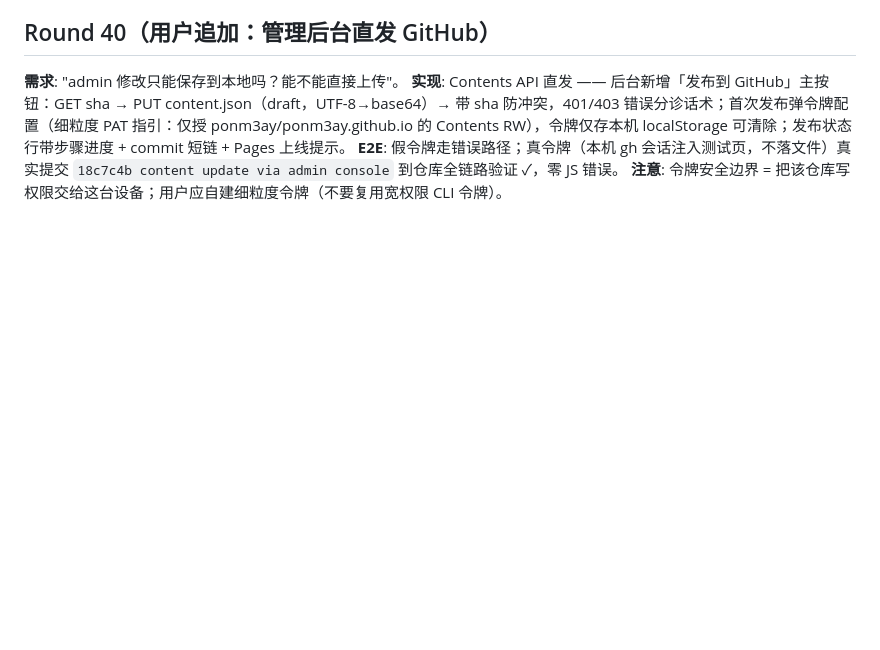
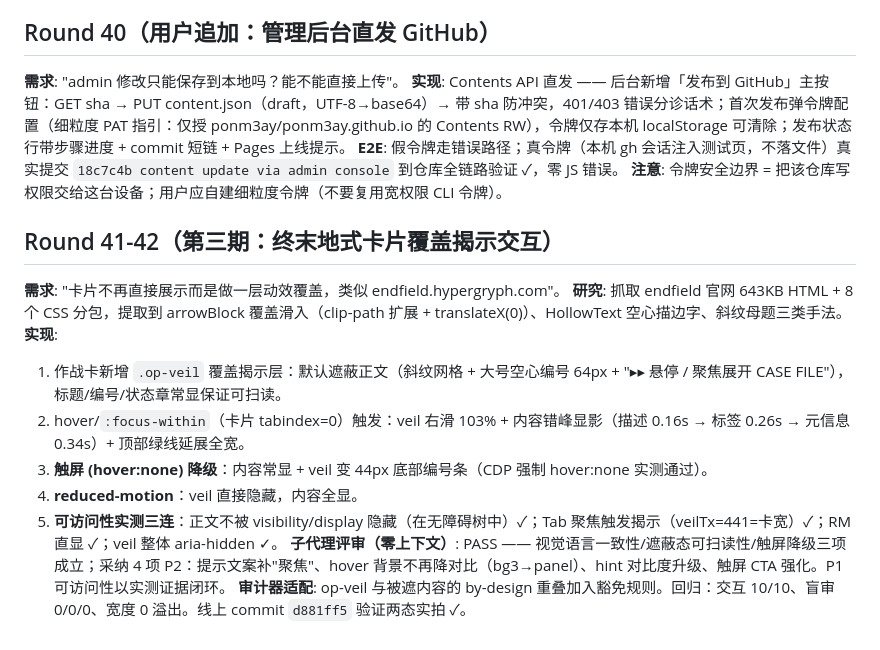
Before and after one commit to ponm3ay/ponm3ay.github.io, a Markdown page: ITERATIONS.md, the part around the change. GitHub-like rendering; blank space fills up the shorter version.

Commit message:
docs: Round 41-42 覆盖揭示交互记录

```diff
--- a/ITERATIONS.md
+++ b/ITERATIONS.md
@@ -178,3 +178,15 @@ QA 环境：本机 Edge 156 无头（127.0.0.1:9222 常驻）+ node 静态服务
 **实现**: Contents API 直发 —— 后台新增「发布到 GitHub」主按钮：GET sha → PUT content.json（draft，UTF-8→base64）→ 带 sha 防冲突，401/403 错误分诊话术；首次发布弹令牌配置（细粒度 PAT 指引：仅授 ponm3ay/ponm3ay.github.io 的 Contents RW），令牌仅存本机 localStorage 可清除；发布状态行带步骤进度 + commit 短链 + Pages 上线提示。
 **E2E**: 假令牌走错误路径；真令牌（本机 gh 会话注入测试页，不落文件）真实提交 `18c7c4b content update via admin console` 到仓库全链路验证 ✓，零 JS 错误。
 **注意**: 令牌安全边界 = 把该仓库写权限交给这台设备；用户应自建细粒度令牌（不要复用宽权限 CLI 令牌）。
+
+## Round 41-42（第三期：终末地式卡片覆盖揭示交互）
+**需求**: "卡片不再直接展示而是做一层动效覆盖，类似 endfield.hypergryph.com"。
+**研究**: 抓取 endfield 官网 643KB HTML + 8 个 CSS 分包，提取到 arrowBlock 覆盖滑入（clip-path 扩展 + translateX(0)）、HollowText 空心描边字、斜纹母题三类手法。
+**实现**:
+1. 作战卡新增 `.op-veil` 覆盖揭示层：默认遮蔽正文（斜纹网格 + 大号空心编号 64px + "▸▸ 悬停 / 聚焦展开 CASE FILE"），标题/编号/状态章常显保证可扫读。
+2. hover/`:focus-within`（卡片 tabindex=0）触发：veil 右滑 103% + 内容错峰显影（描述 0.16s → 标签 0.26s → 元信息 0.34s）+ 顶部绿线延展全宽。
+3. **触屏 (hover:none) 降级**：内容常显 + veil 变 44px 底部编号条（CDP 强制 hover:none 实测通过）。
+4. **reduced-motion**：veil 直接隐藏，内容全显。
+5. **可访问性实测三连**：正文不被 visibility/display 隐藏（在无障碍树中）✓；Tab 聚焦触发揭示（veilTx=441=卡宽）✓；RM 直显 ✓；veil 整体 aria-hidden ✓。
+**子代理评审（零上下文）**: PASS —— 视觉语言一致性/遮蔽态可扫读性/触屏降级三项成立；采纳 4 项 P2：提示文案补"聚焦"、hover 背景不再降对比（bg3→panel）、hint 对比度升级、触屏 CTA 强化。P1 可访问性以实测证据闭环。
+**审计器适配**: op-veil 与被遮内容的 by-design 重叠加入豁免规则。回归：交互 10/10、盲审 0/0/0、宽度 0 溢出。线上 commit `d881ff5` 验证两态实拍 ✓。
```
